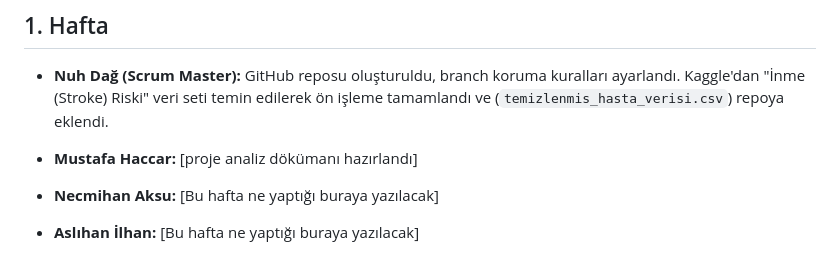
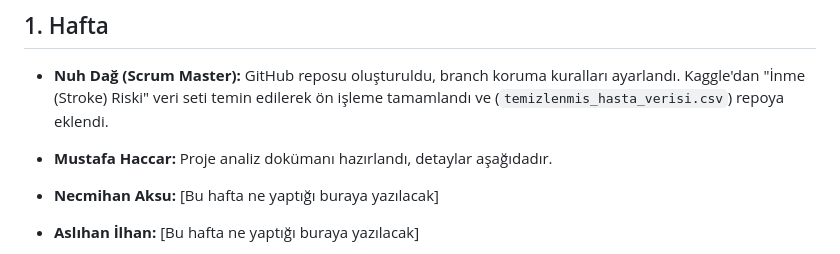
Before and after one commit to nuhdag6565-arch/Akilli-Hasta-Takip-Sistemi-Projesi, a Markdown page: projeakisi.md, the part around the change. GitHub-like rendering.

Commit message:
Clarify project analysis document details
Updated project analysis document description for clarity.

```diff
--- a/projeakisi.md
+++ b/projeakisi.md
@@ -4,7 +4,7 @@ Bu dosya, takımımızın haftalık proje ilerlemesini ve üyelerin görev dağ
 
 ## 1. Hafta
 * **Nuh Dağ (Scrum Master):** GitHub reposu oluşturuldu, branch koruma kuralları ayarlandı. Kaggle'dan "İnme (Stroke) Riski" veri seti temin edilerek ön işleme tamamlandı ve (`temizlenmis_hasta_verisi.csv`) repoya eklendi.
-* **Mustafa Haccar:** [proje analiz dökümanı hazırlandı]
+* **Mustafa Haccar:** Proje analiz dokümanı hazırlandı, detaylar aşağıdadır.
 * **Necmihan Aksu:** [Bu hafta ne yaptığı buraya yazılacak]
 * **Aslıhan İlhan:** [Bu hafta ne yaptığı buraya yazılacak]
 * **Amr Khaled Abdo Abdullah Mohammed:** [Bu hafta ne yaptığı buraya yazılacak]
```
